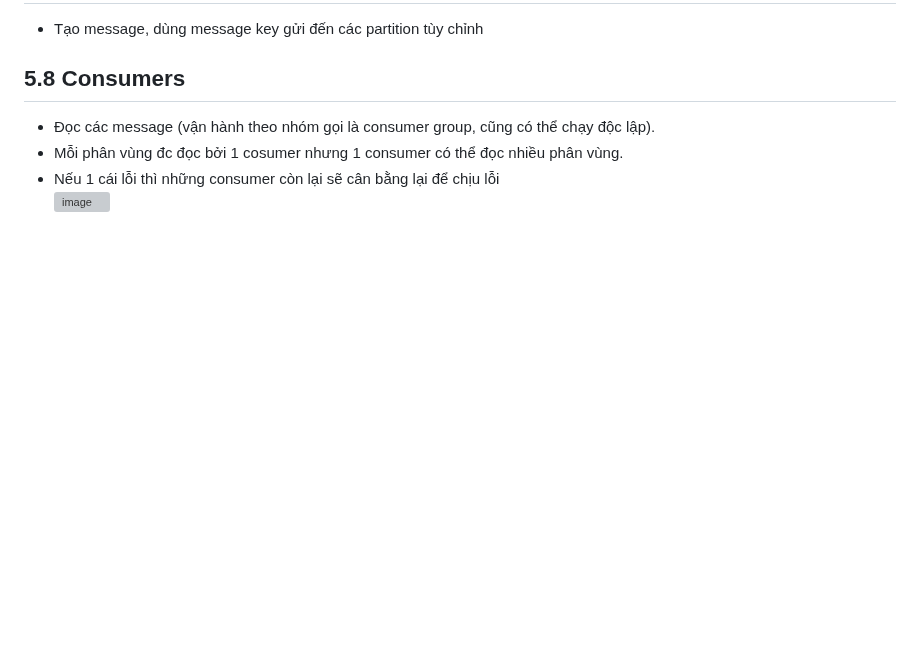
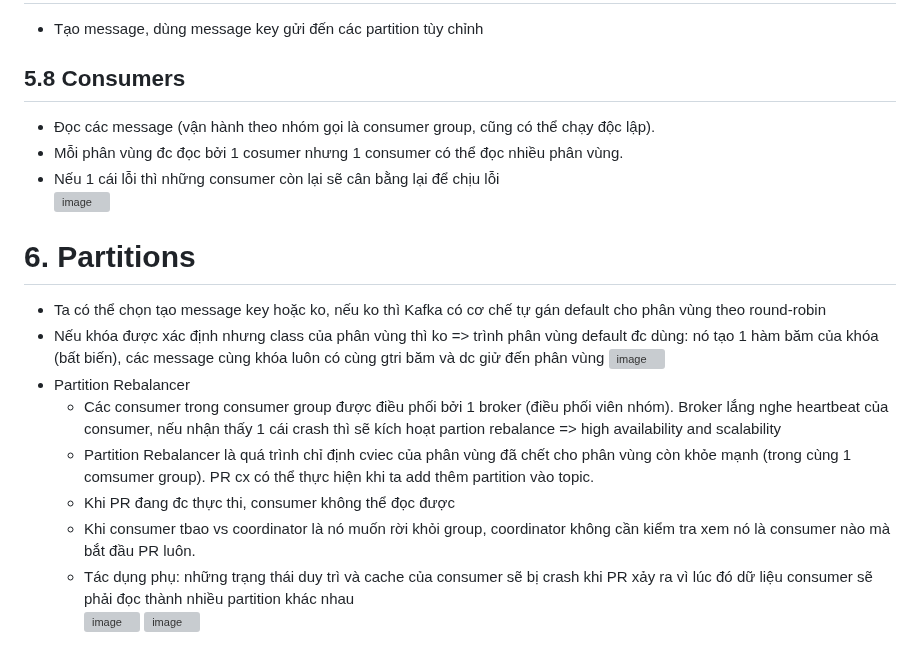
Before and after one commit to namdeptrai1102/DE_internship, a Markdown page: HHN/Report8.md, the part around the change. Drawn GitHub-style; blank space fills up the shorter version; grey boxes are pictures that could not be loaded.

```diff
--- a/HHN/Report8.md
+++ b/HHN/Report8.md
@@ -70,3 +70,15 @@
 - Mỗi phân vùng đc đọc bởi 1 cosumer nhưng 1 consumer có thể đọc nhiều phân vùng.
 - Nếu 1 cái lỗi thì những consumer còn lại sẽ cân bằng lại để chịu lỗi
 ![image](https://github.com/namdeptrai1102/DE_internship/assets/109681639/2a0e4520-2a87-4e0d-9cbf-6f87da0162b6)
+# 6. Partitions
+- Ta có thể chọn tạo message key hoặc ko, nếu ko thì Kafka có cơ chế tự gán default cho phân vùng theo round-robin
+- Nếu khóa được xác định nhưng class của phân vùng thì ko => trình phân vùng default đc dùng: nó tạo 1 hàm băm của khóa (bất biến), các message cùng khóa luôn có cùng gtri băm và dc giử đến phân vùng
+![image](https://github.com/namdeptrai1102/DE_internship/assets/109681639/7c3f472f-b496-49dd-b016-8b35a5a5d756)
+- Partition Rebalancer
+  - Các consumer trong consumer group được điều phối bởi 1 broker (điều phối viên nhóm). Broker lắng nghe heartbeat của consumer, nếu nhận thấy 1 cái crash thì sẽ kích hoạt partion rebalance => high availability and scalability
+  - Partition Rebalancer là quá trình chỉ định cviec của phân vùng đã chết cho phân vùng còn khỏe mạnh (trong cùng 1 comsumer group). PR cx có thể thực hiện khi ta add thêm partition vào topic.
+  - Khi PR đang đc thực thi, consumer không thể đọc được
+  - Khi consumer tbao vs coordinator là nó muốn rời khỏi group, coordinator không cần kiểm tra xem nó là consumer nào mà bắt đầu PR luôn.
+  - Tác dụng phụ: những trạng thái duy trì và cache của consumer sẽ bị crash khi PR xảy ra vì lúc đó dữ liệu consumer sẽ phải đọc thành nhiều partition khác nhau
+![image](https://github.com/namdeptrai1102/DE_internship/assets/109681639/00305974-3473-4b74-85ea-651b288d9598)
+![image](https://github.com/namdeptrai1102/DE_internship/assets/109681639/28f7fccb-9535-43af-a19c-845f12023af6)
```
